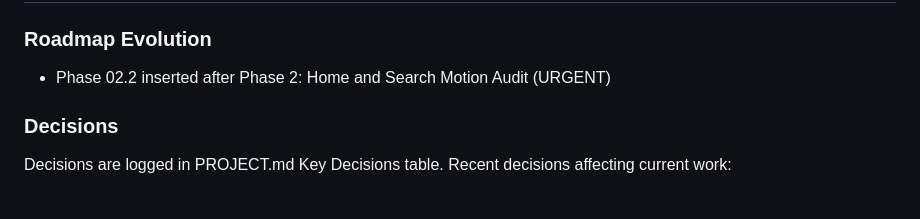
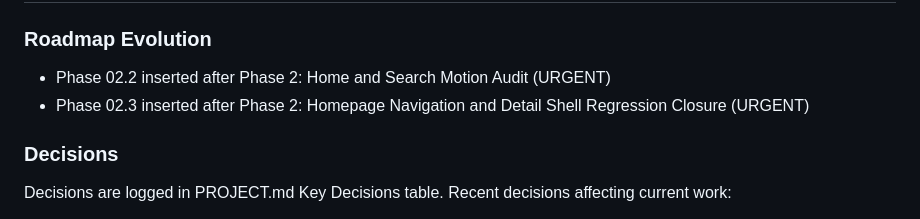
Before and after one commit to CodemasterDevops421/Travel-webapp, a Markdown page: .planning/STATE.md, the part around the change. GitHub-like rendering.

```diff
--- a/.planning/STATE.md
+++ b/.planning/STATE.md
@@ -88,6 +88,7 @@ Progress: Phase 02.2 complete and re-verified with executable keyboard, reduced-
 ### Roadmap Evolution
 
 - Phase 02.2 inserted after Phase 2: Home and Search Motion Audit (URGENT)
+- Phase 02.3 inserted after Phase 2: Homepage Navigation and Detail Shell Regression Closure (URGENT)
 
 ### Decisions
 
```
Also changed, not shown: .planning/ROADMAP.md (+11 -0 lines), 1 other file.
